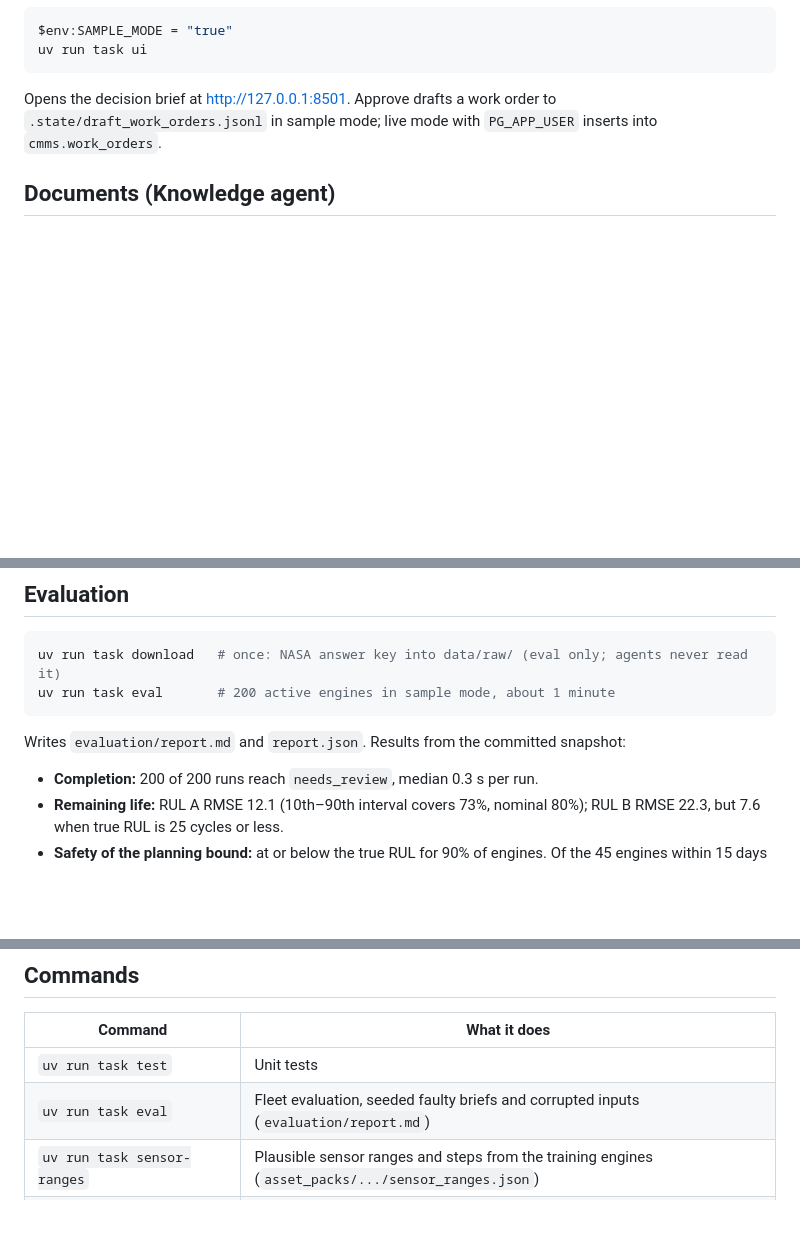
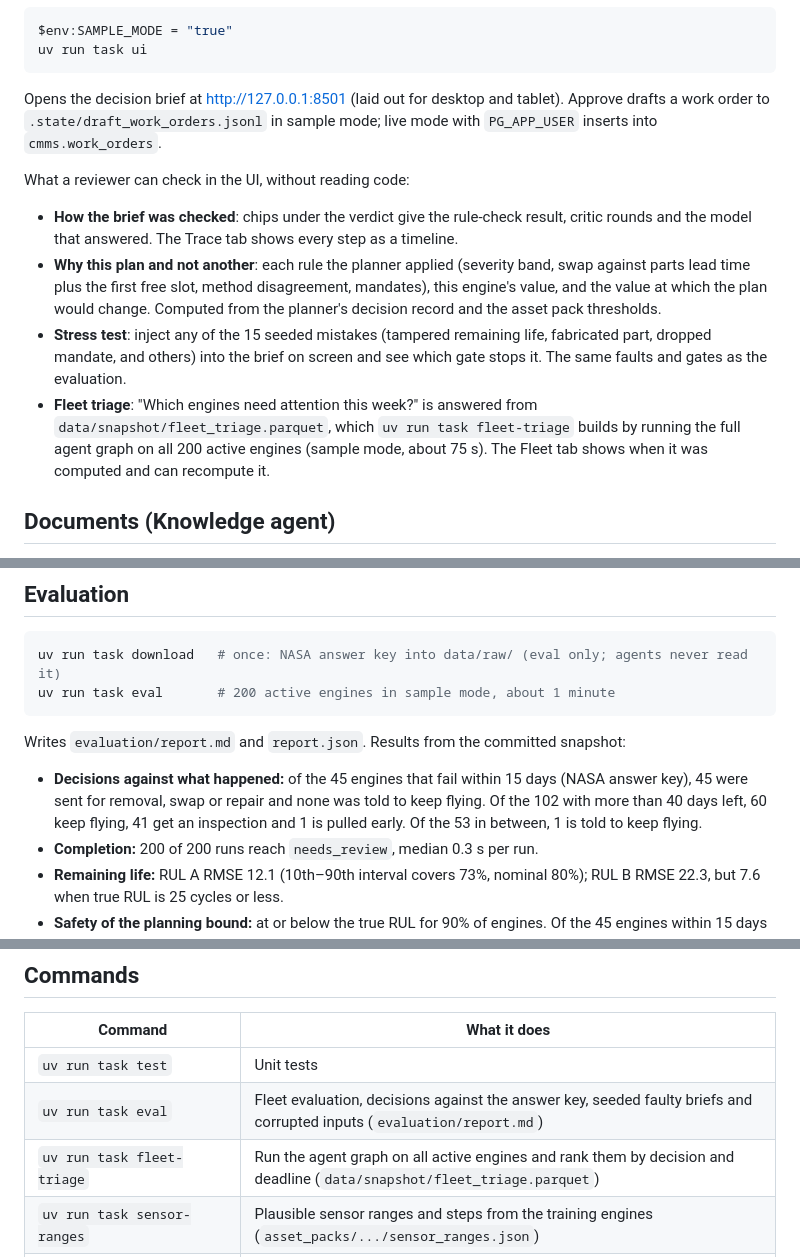
Before and after one commit to esutedjo/MaintenanceAssistant, a Markdown page: README.md, 3 parts joined by grey strips. Drawn GitHub-style; blank space fills up the shorter version.

Commit message:
Document the judge-facing features, the decision table and the fleet triage command
Co-Authored-By: Claude Opus 5.5 <noreply@anthropic.com>

````diff
--- a/README.md
+++ b/README.md
@@ -48,7 +48,14 @@ $env:SAMPLE_MODE = "true"
 uv run task ui
 ```
 
-Opens the decision brief at http://127.0.0.1:8501. Approve drafts a work order to `.state/draft_work_orders.jsonl` in sample mode; live mode with `PG_APP_USER` inserts into `cmms.work_orders`.
+Opens the decision brief at http://127.0.0.1:8501 (laid out for desktop and tablet). Approve drafts a work order to `.state/draft_work_orders.jsonl` in sample mode; live mode with `PG_APP_USER` inserts into `cmms.work_orders`.
+
+What a reviewer can check in the UI, without reading code:
+
+- **How the brief was checked**: chips under the verdict give the rule-check result, critic rounds and the model that answered. The Trace tab shows every step as a timeline.
+- **Why this plan and not another**: each rule the planner applied (severity band, swap against parts lead time plus the first free slot, method disagreement, mandates), this engine's value, and the value at which the plan would change. Computed from the planner's decision record and the asset pack thresholds.
+- **Stress test**: inject any of the 15 seeded mistakes (tampered remaining life, fabricated part, dropped mandate, and others) into the brief on screen and see which gate stops it. The same faults and gates as the evaluation.
+- **Fleet triage**: "Which engines need attention this week?" is answered from `data/snapshot/fleet_triage.parquet`, which `uv run task fleet-triage` builds by running the full agent graph on all 200 active engines (sample mode, about 75 s). The Fleet tab shows when it was computed and can recompute it.
 
 ## Documents (Knowledge agent)
 
@@ -111,6 +118,7 @@ uv run task eval       # 200 active engines in sample mode, about 1 minute
 
 Writes `evaluation/report.md` and `report.json`. Results from the committed snapshot:
 
+- **Decisions against what happened:** of the 45 engines that fail within 15 days (NASA answer key), 45 were sent for removal, swap or repair and none was told to keep flying. Of the 102 with more than 40 days left, 60 keep flying, 41 get an inspection and 1 is pulled early. Of the 53 in between, 1 is told to keep flying.
 - **Completion:** 200 of 200 runs reach `needs_review`, median 0.3 s per run.
 - **Remaining life:** RUL A RMSE 12.1 (10th–90th interval covers 73%, nominal 80%); RUL B RMSE 22.3, but 7.6 when true RUL is 25 cycles or less.
 - **Safety of the planning bound:** at or below the true RUL for 90% of engines. Of the 45 engines within 15 days of failure, 1 overshoots (by 2 cycles). The overshoots are mostly on engines with plenty of life left, where the interval is too narrow (73% coverage); calibrating it is the next model improvement.
@@ -136,7 +144,8 @@ The Zetaris cluster, the Postgres databases (AWS RDS) and the S3 bucket stay up
 | Command | What it does |
 | --- | --- |
 | `uv run task test` | Unit tests |
-| `uv run task eval` | Fleet evaluation, seeded faulty briefs and corrupted inputs (`evaluation/report.md`) |
+| `uv run task eval` | Fleet evaluation, decisions against the answer key, seeded faulty briefs and corrupted inputs (`evaluation/report.md`) |
+| `uv run task fleet-triage` | Run the agent graph on all active engines and rank them by decision and deadline (`data/snapshot/fleet_triage.parquet`) |
 | `uv run task sensor-ranges` | Plausible sensor ranges and steps from the training engines (`asset_packs/.../sensor_ranges.json`) |
 | `uv run python run.py --question "..."` | One decision brief as JSON |
 | `uv run task ui` | Streamlit decision brief (approve / reject, fleet, trace, asset pack) |
````
Also changed, not shown: AGENTS.md (+1 -1 lines), CLAUDE.md (+12 -1 lines).
